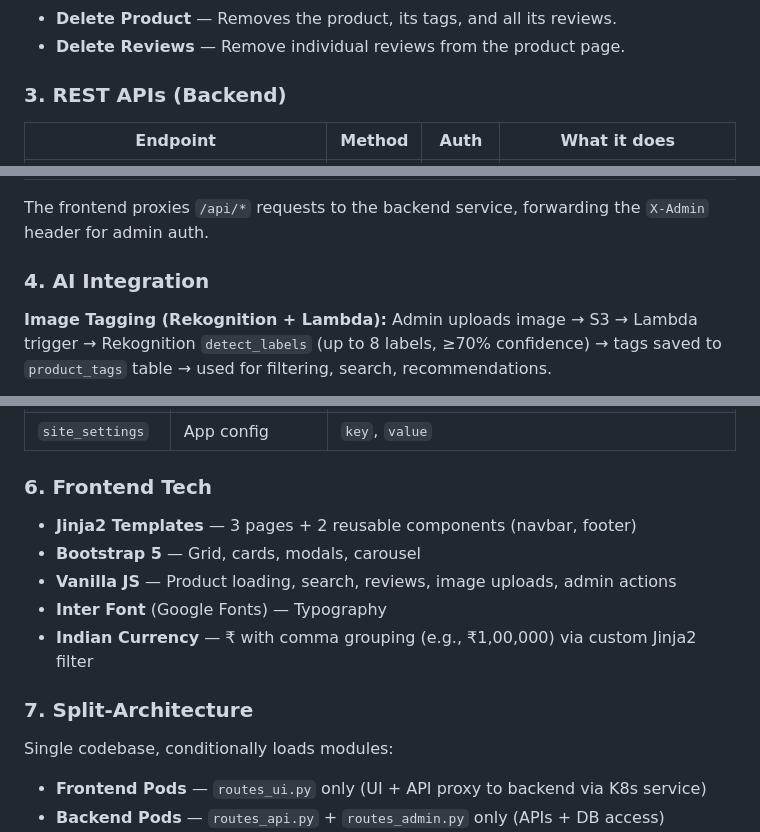
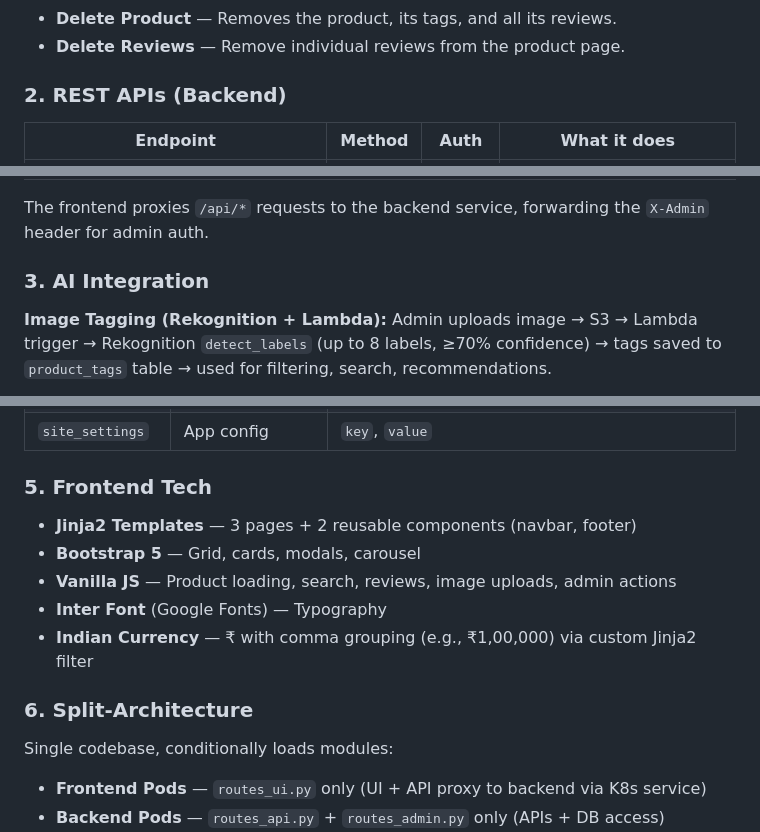
Before and after one commit to smPrajwal/Cloud-Project-Product-Catalog-App-SHOPSPHERE-AWS-EKS-AI, a Markdown page: README.md, 3 parts joined by grey strips. GitHub-like rendering.

Commit message:
Minor sl number correction in readme file

```diff
--- a/README.md
+++ b/README.md
@@ -421,7 +421,7 @@ What admins can do:
 - **Delete Product** — Removes the product, its tags, and all its reviews.
 - **Delete Reviews** — Remove individual reviews from the product page.
 
-### 3. REST APIs (Backend)
+### 2. REST APIs (Backend)
 
 | Endpoint | Method | Auth | What it does |
 |----------|--------|------|--------------|
@@ -437,7 +437,7 @@ What admins can do:
 
 The frontend proxies `/api/*` requests to the backend service, forwarding the `X-Admin` header for admin auth.
 
-### 4. AI Integration
+### 3. AI Integration
 
 **Image Tagging (Rekognition + Lambda):**
 Admin uploads image → S3 → Lambda trigger → Rekognition `detect_labels` (up to 8 labels, ≥70% confidence) → tags saved to `product_tags` table → used for filtering, search, recommendations.
@@ -461,7 +461,7 @@ Five tables, auto-created on startup. Sample data is seeded when tables are empt
 | `advertisements` | Carousel ads | `id`, `badge`, `title`, `subtitle`, `button_text`, `category`, `image_url`, `gradient` |
 | `site_settings` | App config | `key`, `value` |
 
-### 6. Frontend Tech
+### 5. Frontend Tech
 
 - **Jinja2 Templates** — 3 pages + 2 reusable components (navbar, footer)
 - **Bootstrap 5** — Grid, cards, modals, carousel
@@ -469,7 +469,7 @@ Five tables, auto-created on startup. Sample data is seeded when tables are empt
 - **Inter Font** (Google Fonts) — Typography
 - **Indian Currency** — ₹ with comma grouping (e.g., ₹1,00,000) via custom Jinja2 filter
 
-### 7. Split-Architecture
+### 6. Split-Architecture
 
 Single codebase, conditionally loads modules:
 - **Frontend Pods** — `routes_ui.py` only (UI + API proxy to backend via K8s service)
```
Also changed, not shown: other parts of README.md (+1 -1 lines).
